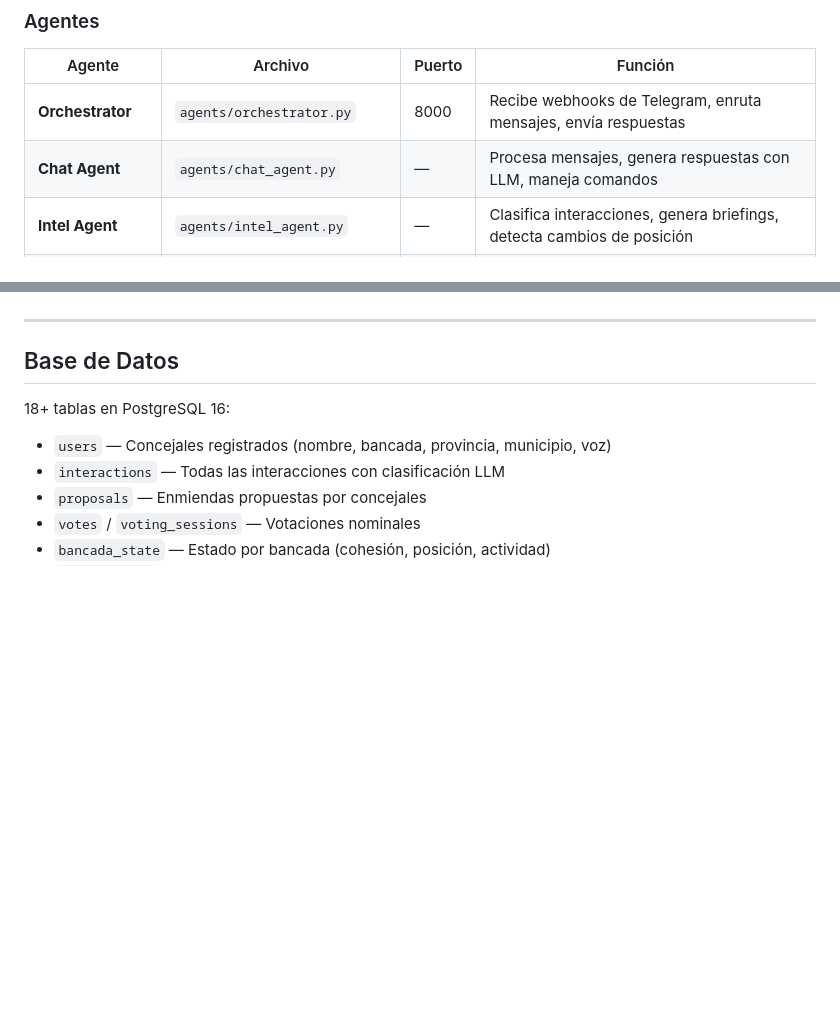
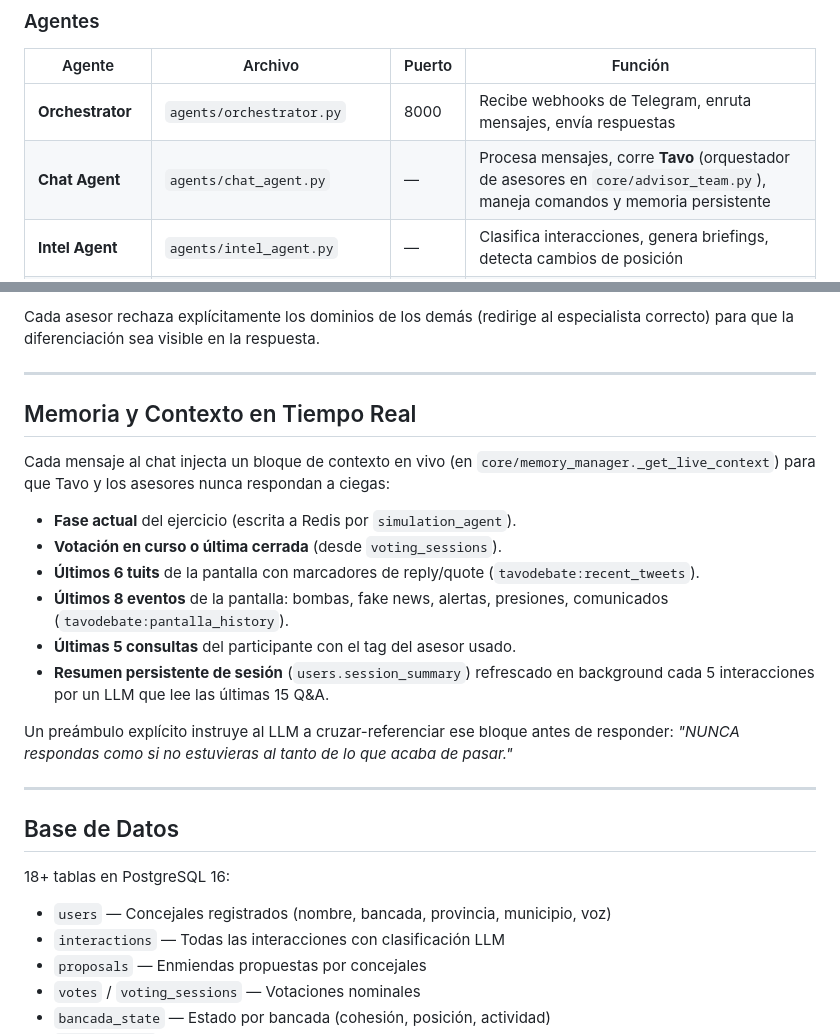
Before and after one commit to andrego50/TavoDebate, a Markdown page: concejo-futuro/ARQUITECTURA.md, 2 parts joined by grey strips. GitHub-like rendering; blank space fills up the shorter version.

```diff
--- a/concejo-futuro/ARQUITECTURA.md
+++ b/concejo-futuro/ARQUITECTURA.md
@@ -66,7 +66,7 @@ Los participantes interactúan vía **Telegram** con un bot que simula un debate
 | Agente | Archivo | Puerto | Función |
 |---|---|---|---|
 | **Orchestrator** | `agents/orchestrator.py` | 8000 | Recibe webhooks de Telegram, enruta mensajes, envía respuestas |
-| **Chat Agent** | `agents/chat_agent.py` | — | Procesa mensajes, genera respuestas con LLM, maneja comandos |
+| **Chat Agent** | `agents/chat_agent.py` | — | Procesa mensajes, corre **Tavo** (orquestador de asesores en `core/advisor_team.py`), maneja comandos y memoria persistente |
 | **Intel Agent** | `agents/intel_agent.py` | — | Clasifica interacciones, genera briefings, detecta cambios de posición |
 | **Control Agent** | `agents/control_agent.py` | — | Ejecuta broadcasts, bombas, fake news, presión, gabinete |
 | **Simulation Agent** | `agents/simulation_agent.py` | — | Timer, fases del taller, timeline de eventos automáticos |
@@ -202,3 +228,19 @@ Cada bancada tiene un **dossier privado** con información confidencial, vulnera
+Cada asesor rechaza explícitamente los dominios de los demás (redirige al especialista correcto) para que la diferenciación sea visible en la respuesta.
+
+---
+
+## Memoria y Contexto en Tiempo Real
+
+Cada mensaje al chat injecta un bloque de contexto en vivo (en `core/memory_manager._get_live_context`) para que Tavo y los asesores nunca respondan a ciegas:
+
+- **Fase actual** del ejercicio (escrita a Redis por `simulation_agent`).
+- **Votación en curso o última cerrada** (desde `voting_sessions`).
+- **Últimos 6 tuits** de la pantalla con marcadores de reply/quote (`tavodebate:recent_tweets`).
+- **Últimos 8 eventos** de la pantalla: bombas, fake news, alertas, presiones, comunicados (`tavodebate:pantalla_history`).
+- **Últimas 5 consultas** del participante con el tag del asesor usado.
+- **Resumen persistente de sesión** (`users.session_summary`) refrescado en background cada 5 interacciones por un LLM que lee las últimas 15 Q&A.
+
+Un preámbulo explícito instruye al LLM a cruzar-referenciar ese bloque antes de responder: *"NUNCA respondas como si no estuvieras al tanto de lo que acaba de pasar."*
 
 ---
 
```
Also changed, not shown: other parts of concejo-futuro/ARQUITECTURA.md (+31 -5 lines), concejo-futuro/MANUAL_DINAMIZADOR.md (+24 -4 lines).
